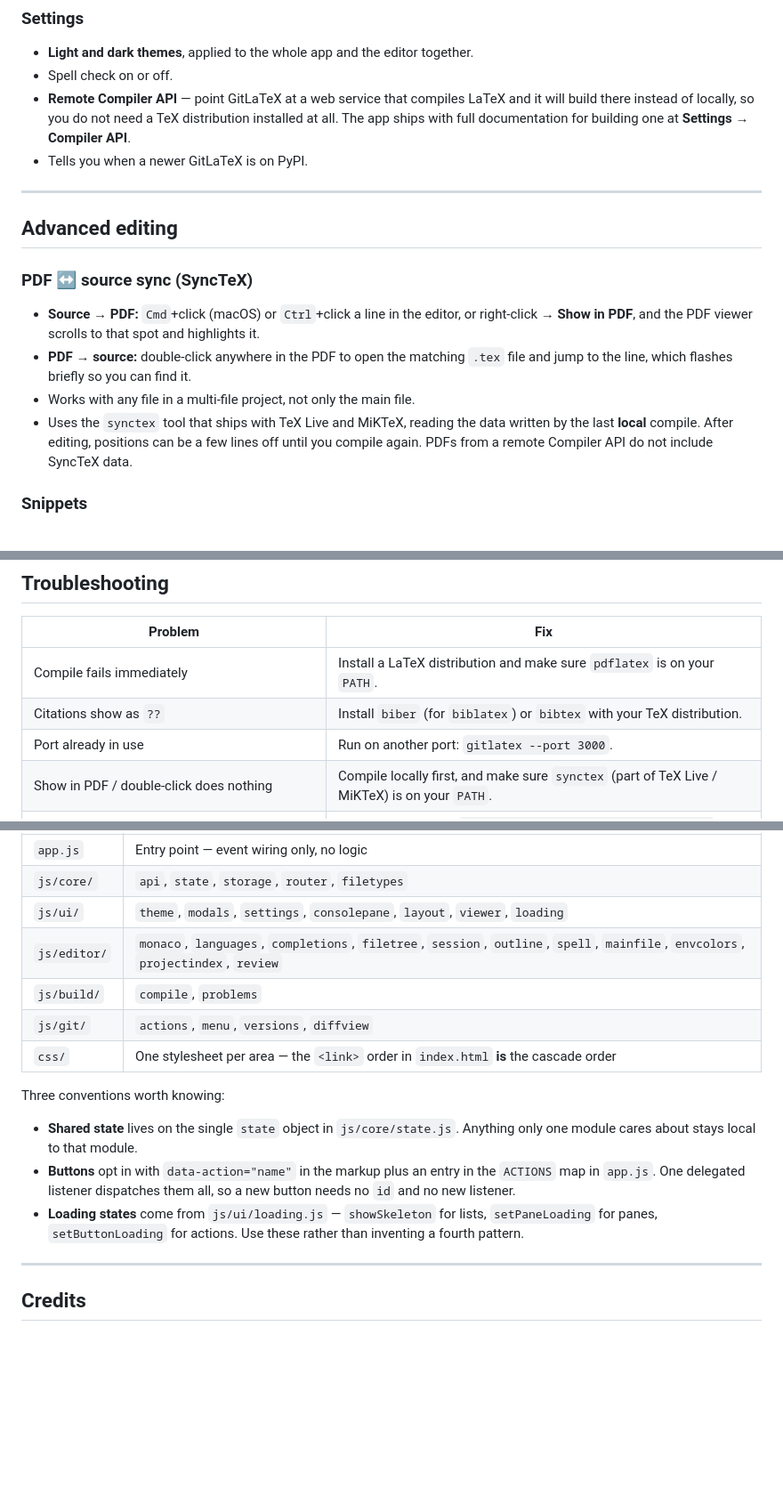
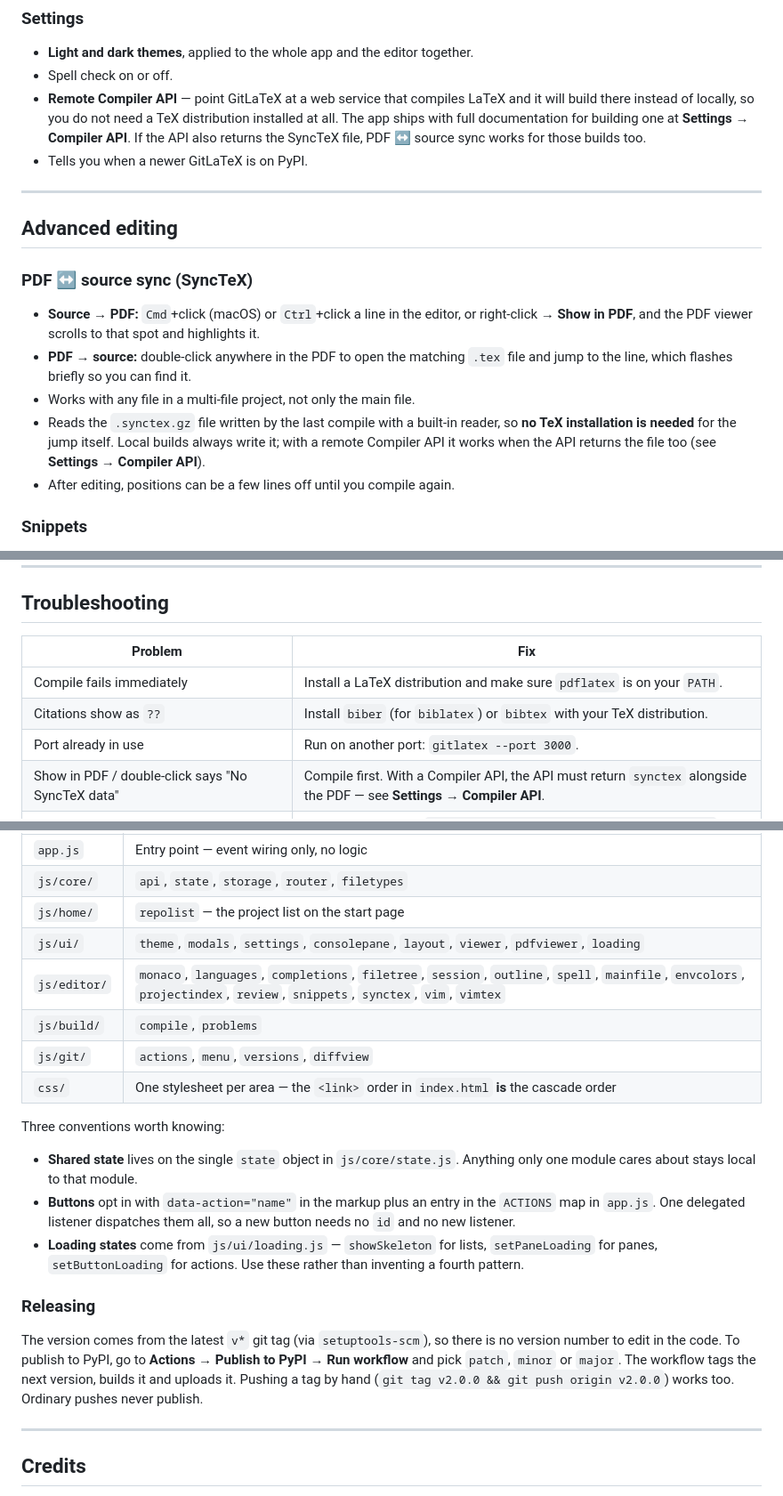
Before and after one commit to abdussamiakanda/gitlatex, a Markdown page: README.md, 3 parts joined by grey strips. Shown at 89% size. Rendered like a GitHub page; blank space fills up the shorter version.

Commit message:
Update README.md to clarify SyncTeX functionality with remote Compiler API

```diff
--- a/README.md
+++ b/README.md
@@ -143,7 +143,8 @@ powers VS Code.
 - **Remote Compiler API** — point GitLaTeX at a web service that compiles LaTeX
   and it will build there instead of locally, so you do not need a TeX
   distribution installed at all. The app ships with full documentation for
-  building one at **Settings → Compiler API**.
+  building one at **Settings → Compiler API**. If the API also returns the
+  SyncTeX file, PDF ↔ source sync works for those builds too.
 - Tells you when a newer GitLaTeX is on PyPI.
 
 ---
@@ -158,10 +159,11 @@ powers VS Code.
 - **PDF → source:** double-click anywhere in the PDF to open the matching `.tex`
   file and jump to the line, which flashes briefly so you can find it.
 - Works with any file in a multi-file project, not only the main file.
-- Uses the `synctex` tool that ships with TeX Live and MiKTeX, reading the data
-  written by the last **local** compile. After editing, positions can be a few
-  lines off until you compile again. PDFs from a remote Compiler API do not
-  include SyncTeX data.
+- Reads the `.synctex.gz` file written by the last compile with a built-in
+  reader, so **no TeX installation is needed** for the jump itself. Local builds
+  always write it; with a remote Compiler API it works when the API returns the
+  file too (see **Settings → Compiler API**).
+- After editing, positions can be a few lines off until you compile again.
 
 ### Snippets
 
@@ -242,7 +244,7 @@ Projects live in `./repos` unless you pass `--repos`.
 | Compile fails immediately | Install a LaTeX distribution and make sure `pdflatex` is on your `PATH`. |
 | Citations show as `??` | Install `biber` (for `biblatex`) or `bibtex` with your TeX distribution. |
 | Port already in use | Run on another port: `gitlatex --port 3000`. |
-| Show in PDF / double-click does nothing | Compile locally first, and make sure `synctex` (part of TeX Live / MiKTeX) is on your `PATH`. |
+| Show in PDF / double-click says "No SyncTeX data" | Compile first. With a Compiler API, the API must return `synctex` alongside the PDF — see **Settings → Compiler API**. |
 | Comments are signed "Anonymous" | Set your git identity: `git config --global user.name "Your Name"`. |
 | Spell check unavailable | `pip install symspellpy` — it ships as a dependency, but a partial install can miss it. |
 | Windows: "The process cannot access the file… gitlatex.exe" | Another instance is running. Close it and try again. |
@@ -299,8 +303,9 @@ serves `index.html` for unknown paths.
 | --- | --- |
 | `app.js` | Entry point — event wiring only, no logic |
 | `js/core/` | `api`, `state`, `storage`, `router`, `filetypes` |
-| `js/ui/` | `theme`, `modals`, `settings`, `consolepane`, `layout`, `viewer`, `loading` |
-| `js/editor/` | `monaco`, `languages`, `completions`, `filetree`, `session`, `outline`, `spell`, `mainfile`, `envcolors`, `projectindex`, `review` |
+| `js/home/` | `repolist` — the project list on the start page |
+| `js/ui/` | `theme`, `modals`, `settings`, `consolepane`, `layout`, `viewer`, `pdfviewer`, `loading` |
+| `js/editor/` | `monaco`, `languages`, `completions`, `filetree`, `session`, `outline`, `spell`, `mainfile`, `envcolors`, `projectindex`, `review`, `snippets`, `synctex`, `vim`, `vimtex` |
 | `js/build/` | `compile`, `problems` |
 | `js/git/` | `actions`, `menu`, `versions`, `diffview` |
 | `css/` | One stylesheet per area — the `<link>` order in `index.html` **is** the cascade order |
@@ -316,6 +321,15 @@ Three conventions worth knowing:
   `setPaneLoading` for panes, `setButtonLoading` for actions. Use these rather
   than inventing a fourth pattern.
 
+### Releasing
+
+The version comes from the latest `v*` git tag (via `setuptools-scm`), so there
+is no version number to edit in the code. To publish to PyPI, go to **Actions →
+Publish to PyPI → Run workflow** and pick `patch`, `minor` or `major`. The
+workflow tags the next version, builds it and uploads it. Pushing a tag by hand
+(`git tag v2.0.0 && git push origin v2.0.0`) works too. Ordinary pushes never
+publish.
+
 ---
 
 ## Credits
```
Also changed, not shown: other parts of README.md (+2 -0 lines).
